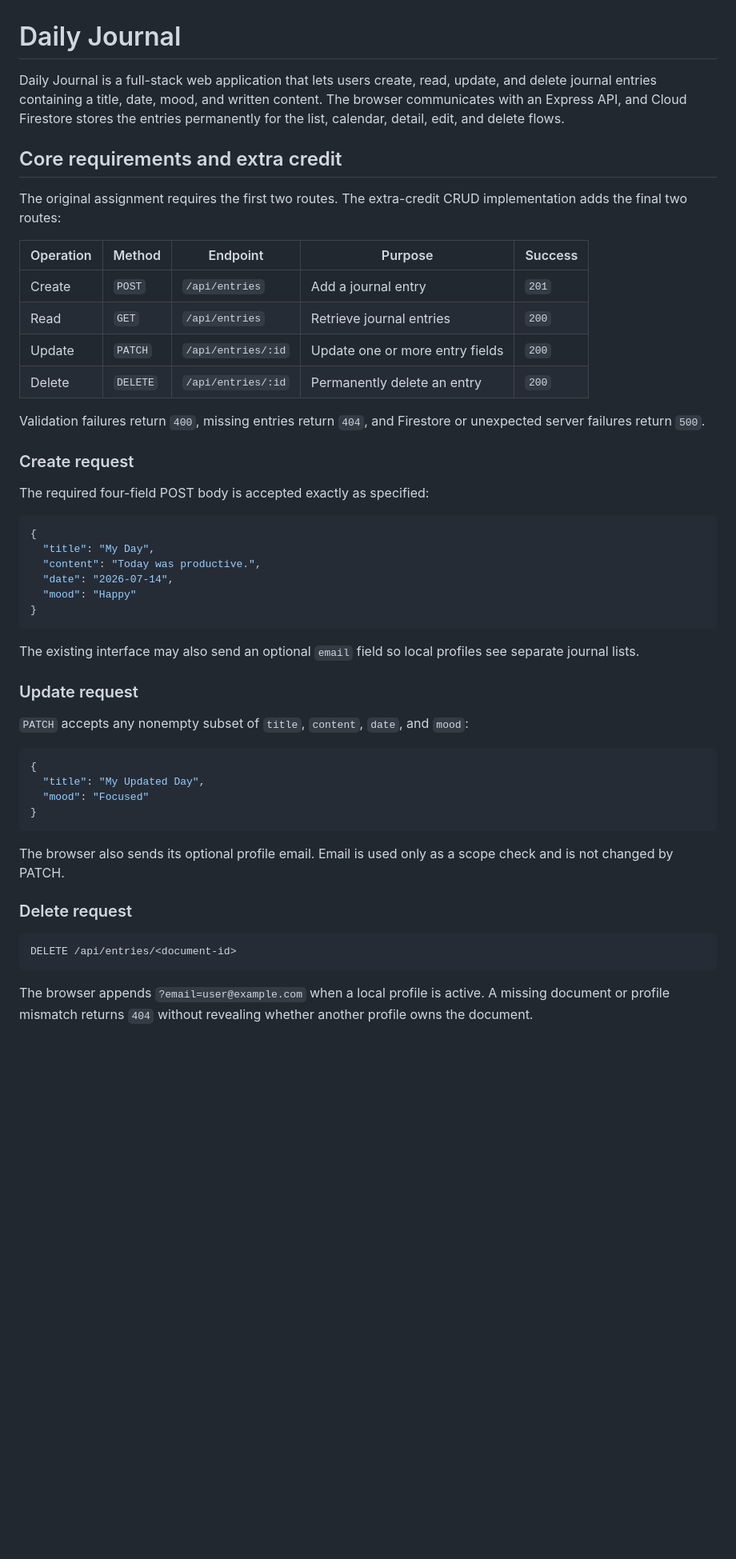
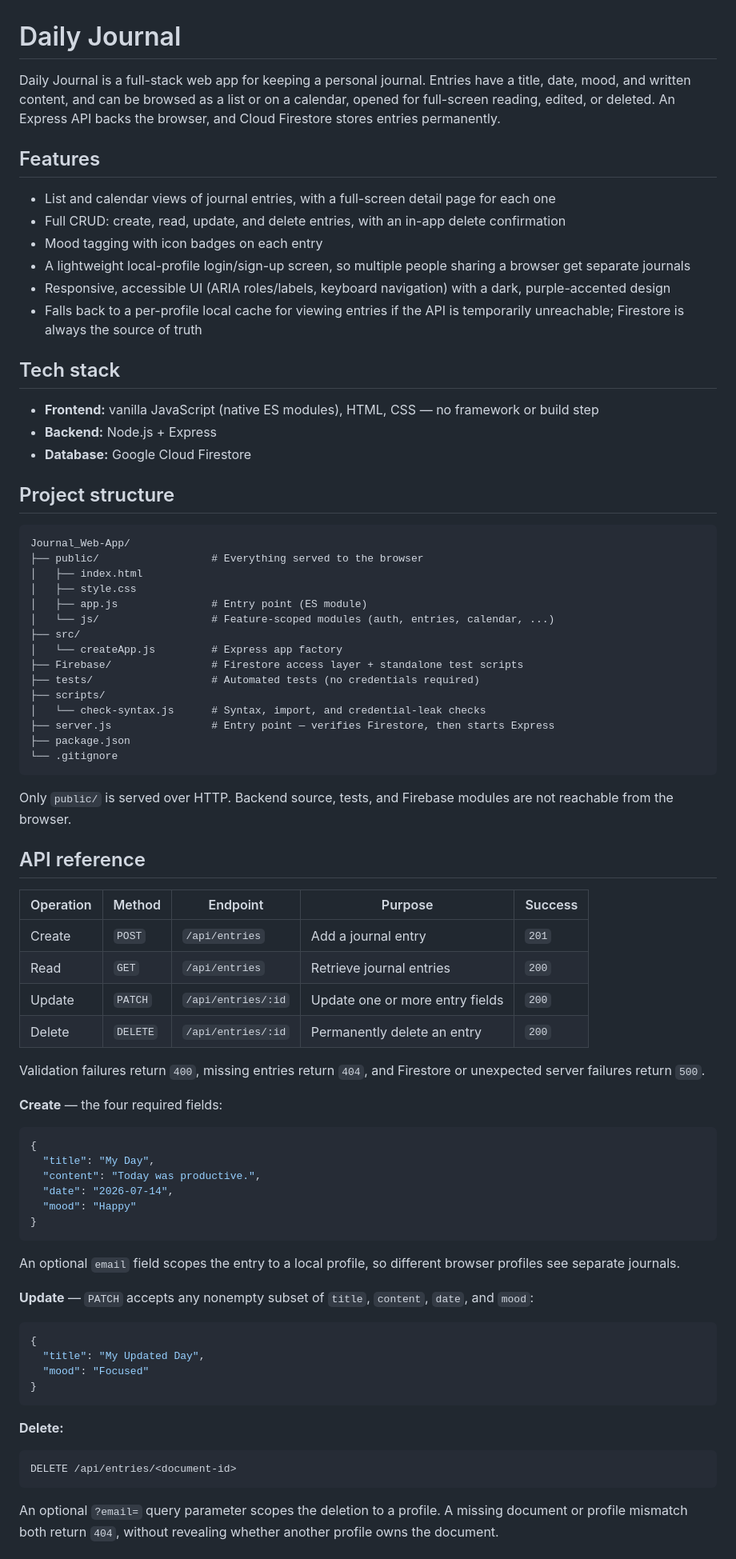
Before and after one commit to Darth-IDK/Journal_Web-App, a Markdown page: README.md, the part around one of its changes. Shown at 80% size. Rendered like a GitHub page; blank space fills up the shorter version.

````diff
--- a/README.md
+++ b/README.md
@@ -1,10 +1,45 @@
 # Daily Journal
 
-Daily Journal is a full-stack web application that lets users create, read, update, and delete journal entries containing a title, date, mood, and written content. The browser communicates with an Express API, and Cloud Firestore stores the entries permanently for the list, calendar, detail, edit, and delete flows.
+Daily Journal is a full-stack web app for keeping a personal journal. Entries have a title, date, mood, and written content, and can be browsed as a list or on a calendar, opened for full-screen reading, edited, or deleted. An Express API backs the browser, and Cloud Firestore stores entries permanently.
 
-## Core requirements and extra credit
+## Features
 
-The original assignment requires the first two routes. The extra-credit CRUD implementation adds the final two routes:
+- List and calendar views of journal entries, with a full-screen detail page for each one
+- Full CRUD: create, read, update, and delete entries, with an in-app delete confirmation
+- Mood tagging with icon badges on each entry
+- A lightweight local-profile login/sign-up screen, so multiple people sharing a browser get separate journals
+- Responsive, accessible UI (ARIA roles/labels, keyboard navigation) with a dark, purple-accented design
+- Falls back to a per-profile local cache for viewing entries if the API is temporarily unreachable; Firestore is always the source of truth
+
+## Tech stack
+
+- **Frontend:** vanilla JavaScript (native ES modules), HTML, CSS — no framework or build step
+- **Backend:** Node.js + Express
+- **Database:** Google Cloud Firestore
+
+## Project structure
+
+```text
+Journal_Web-App/
+├── public/                  # Everything served to the browser
+│   ├── index.html
+│   ├── style.css
+│   ├── app.js               # Entry point (ES module)
+│   └── js/                  # Feature-scoped modules (auth, entries, calendar, ...)
+├── src/
+│   └── createApp.js         # Express app factory
+├── Firebase/                # Firestore access layer + standalone test scripts
+├── tests/                   # Automated tests (no credentials required)
+├── scripts/
+│   └── check-syntax.js      # Syntax, import, and credential-leak checks
+├── server.js                # Entry point — verifies Firestore, then starts Express
+├── package.json
+└── .gitignore
+```
+
+Only `public/` is served over HTTP. Backend source, tests, and Firebase modules are not reachable from the browser.
+
+## API reference
 
 | Operation | Method | Endpoint | Purpose | Success |
 |---|---|---|---|---|
@@ -15,9 +50,7 @@ The original assignment requires the first two routes. The extra-credit CRUD imp
 
 Validation failures return `400`, missing entries return `404`, and Firestore or unexpected server failures return `500`.
 
-### Create request
-
-The required four-field POST body is accepted exactly as specified:
+**Create** — the four required fields:
 
 ```json
 {
@@ -28,11 +61,9 @@ The required four-field POST body is accepted exactly as specified:
 }
 ```
 
-The existing interface may also send an optional `email` field so local profiles see separate journal lists.
+An optional `email` field scopes the entry to a local profile, so different browser profiles see separate journals.
 
-### Update request
-
-`PATCH` accepts any nonempty subset of `title`, `content`, `date`, and `mood`:
+**Update** — `PATCH` accepts any nonempty subset of `title`, `content`, `date`, and `mood`:
 
 ```json
 {
@@ -41,13 +72,11 @@ The existing interface may also send an optional `email` field so local profiles
 }
 ```
 
-The browser also sends its optional profile email. Email is used only as a scope check and is not changed by PATCH.
-
-### Delete request
+**Delete:**
 
 ```text
 DELETE /api/entries/<document-id>
 ```
 
-The browser appends `?email=user@example.com` when a local profile is active. A missing document or profile mismatch returns `404` without revealing whether another profile owns the document.
+An optional `?email=` query parameter scopes the deletion to a profile. A missing document or profile mismatch both return `404`, without revealing whether another profile owns the document.
 
````
Also changed, not shown: other parts of README.md (+35 -143 lines).
